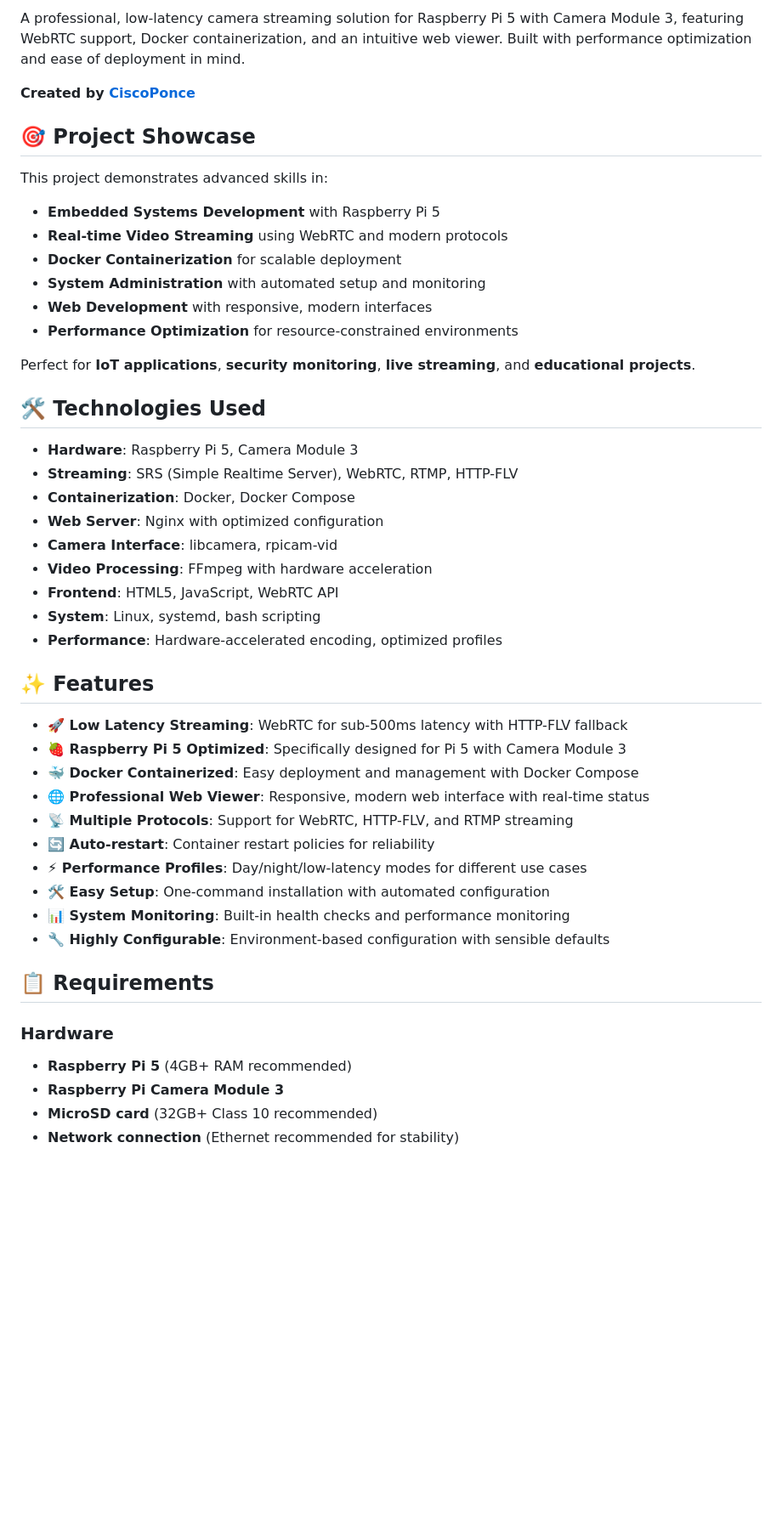
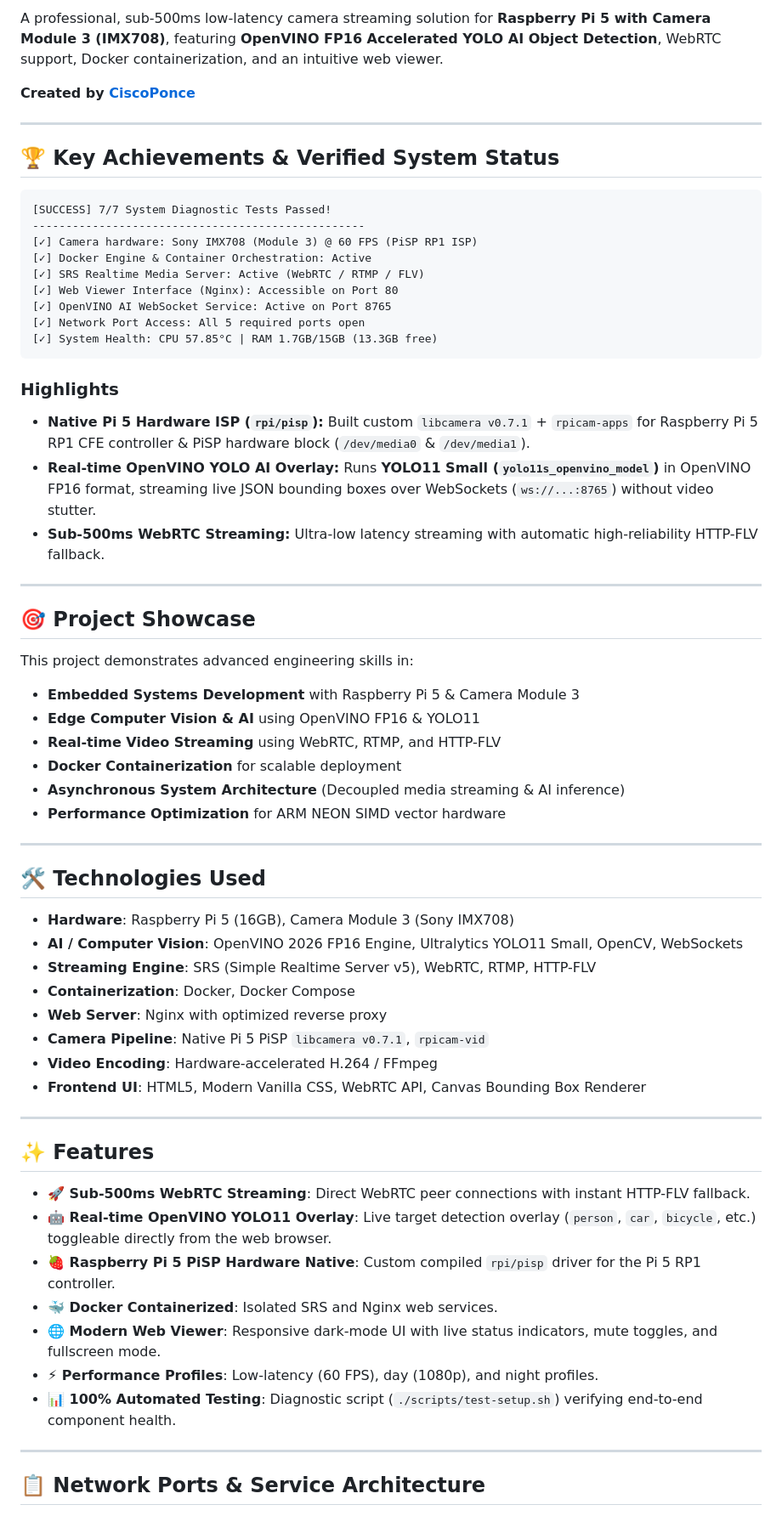
Before and after one commit to CiscoPonce/pi-camera-streaming, a Markdown page: README.md, the part around one of its changes. Shown at 85% size. Drawn GitHub-style; blank space fills up the shorter version.

Commit message:
docs: Update README.md with 7/7 system test verification and OpenVINO YOLO11s AI features

````diff
--- a/README.md
+++ b/README.md
@@ -6,50 +8,67 @@
 
-A professional, low-latency camera streaming solution for Raspberry Pi 5 with Camera Module 3, featuring WebRTC support, Docker containerization, and an intuitive web viewer. Built with performance optimization and ease of deployment in mind.
+A professional, sub-500ms low-latency camera streaming solution for **Raspberry Pi 5 with Camera Module 3 (IMX708)**, featuring **OpenVINO FP16 Accelerated YOLO AI Object Detection**, WebRTC support, Docker containerization, and an intuitive web viewer.
 
 **Created by [CiscoPonce](https://github.com/CiscoPonce)**
 
+---
+
+## 🏆 Key Achievements & Verified System Status
+
+```text
+[SUCCESS] 7/7 System Diagnostic Tests Passed!
+--------------------------------------------------
+[✓] Camera hardware: Sony IMX708 (Module 3) @ 60 FPS (PiSP RP1 ISP)
+[✓] Docker Engine & Container Orchestration: Active
+[✓] SRS Realtime Media Server: Active (WebRTC / RTMP / FLV)
+[✓] Web Viewer Interface (Nginx): Accessible on Port 80
+[✓] OpenVINO AI WebSocket Service: Active on Port 8765
+[✓] Network Port Access: All 5 required ports open
+[✓] System Health: CPU 57.85°C | RAM 1.7GB/15GB (13.3GB free)
+```
+
+### Highlights
+* **Native Pi 5 Hardware ISP (`rpi/pisp`):** Built custom `libcamera v0.7.1` + `rpicam-apps` for Raspberry Pi 5 RP1 CFE controller & PiSP hardware block (`/dev/media0` & `/dev/media1`).
+* **Real-time OpenVINO YOLO AI Overlay:** Runs **YOLO11 Small (`yolo11s_openvino_model`)** in OpenVINO FP16 format, streaming live JSON bounding boxes over WebSockets (`ws://...:8765`) without video stutter.
+* **Sub-500ms WebRTC Streaming:** Ultra-low latency streaming with automatic high-reliability HTTP-FLV fallback.
+
+---
+
 ## 🎯 Project Showcase
 
-This project demonstrates advanced skills in:
-- **Embedded Systems Development** with Raspberry Pi 5
-- **Real-time Video Streaming** using WebRTC and modern protocols
+This project demonstrates advanced engineering skills in:
+- **Embedded Systems Development** with Raspberry Pi 5 & Camera Module 3
+- **Edge Computer Vision & AI** using OpenVINO FP16 & YOLO11
+- **Real-time Video Streaming** using WebRTC, RTMP, and HTTP-FLV
 - **Docker Containerization** for scalable deployment
-- **System Administration** with automated setup and monitoring
-- **Web Development** with responsive, modern interfaces
-- **Performance Optimization** for resource-constrained environments
+- **Asynchronous System Architecture** (Decoupled media streaming & AI inference)
+- **Performance Optimization** for ARM NEON SIMD vector hardware
 
-Perfect for **IoT applications**, **security monitoring**, **live streaming**, and **educational projects**.
+---
 
 ## 🛠️ Technologies Used
 
-- **Hardware**: Raspberry Pi 5, Camera Module 3
-- **Streaming**: SRS (Simple Realtime Server), WebRTC, RTMP, HTTP-FLV
+- **Hardware**: Raspberry Pi 5 (16GB), Camera Module 3 (Sony IMX708)
+- **AI / Computer Vision**: OpenVINO 2026 FP16 Engine, Ultralytics YOLO11 Small, OpenCV, WebSockets
+- **Streaming Engine**: SRS (Simple Realtime Server v5), WebRTC, RTMP, HTTP-FLV
 - **Containerization**: Docker, Docker Compose
-- **Web Server**: Nginx with optimized configuration
-- **Camera Interface**: libcamera, rpicam-vid
-- **Video Processing**: FFmpeg with hardware acceleration
-- **Frontend**: HTML5, JavaScript, WebRTC API
-- **System**: Linux, systemd, bash scripting
-- **Performance**: Hardware-accelerated encoding, optimized profiles
+- **Web Server**: Nginx with optimized reverse proxy
+- **Camera Pipeline**: Native Pi 5 PiSP `libcamera v0.7.1`, `rpicam-vid`
+- **Video Encoding**: Hardware-accelerated H.264 / FFmpeg
+- **Frontend UI**: HTML5, Modern Vanilla CSS, WebRTC API, Canvas Bounding Box Renderer
+
+---
 
 ## ✨ Features
 
-- **🚀 Low Latency Streaming**: WebRTC for sub-500ms latency with HTTP-FLV fallback
-- **🍓 Raspberry Pi 5 Optimized**: Specifically designed for Pi 5 with Camera Module 3
-- **🐳 Docker Containerized**: Easy deployment and management with Docker Compose
-- **🌐 Professional Web Viewer**: Responsive, modern web interface with real-time status
-- **📡 Multiple Protocols**: Support for WebRTC, HTTP-FLV, and RTMP streaming
-- **🔄 Auto-restart**: Container restart policies for reliability
-- **⚡ Performance Profiles**: Day/night/low-latency modes for different use cases
-- **🛠️ Easy Setup**: One-command installation with automated configuration
-- **📊 System Monitoring**: Built-in health checks and performance monitoring
-- **🔧 Highly Configurable**: Environment-based configuration with sensible defaults
+- **🚀 Sub-500ms WebRTC Streaming**: Direct WebRTC peer connections with instant HTTP-FLV fallback.
+- **🤖 Real-time OpenVINO YOLO11 Overlay**: Live target detection overlay (`person`, `car`, `bicycle`, etc.) toggleable directly from the web browser.
+- **🍓 Raspberry Pi 5 PiSP Hardware Native**: Custom compiled `rpi/pisp` driver for the Pi 5 RP1 controller.
+- **🐳 Docker Containerized**: Isolated SRS and Nginx web services.
+- **🌐 Modern Web Viewer**: Responsive dark-mode UI with live status indicators, mute toggles, and fullscreen mode.
+- **⚡ Performance Profiles**: Low-latency (60 FPS), day (1080p), and night profiles.
+- **📊 100% Automated Testing**: Diagnostic script (`./scripts/test-setup.sh`) verifying end-to-end component health.
 
-## 📋 Requirements
+---
 
-### Hardware
-- **Raspberry Pi 5** (4GB+ RAM recommended)
-- **Raspberry Pi Camera Module 3**
-- **MicroSD card** (32GB+ Class 10 recommended)
-- **Network connection** (Ethernet recommended for stability)
+## 📋 Network Ports & Service Architecture
 
````
Also changed, not shown: other parts of README.md (+51 -343 lines).
